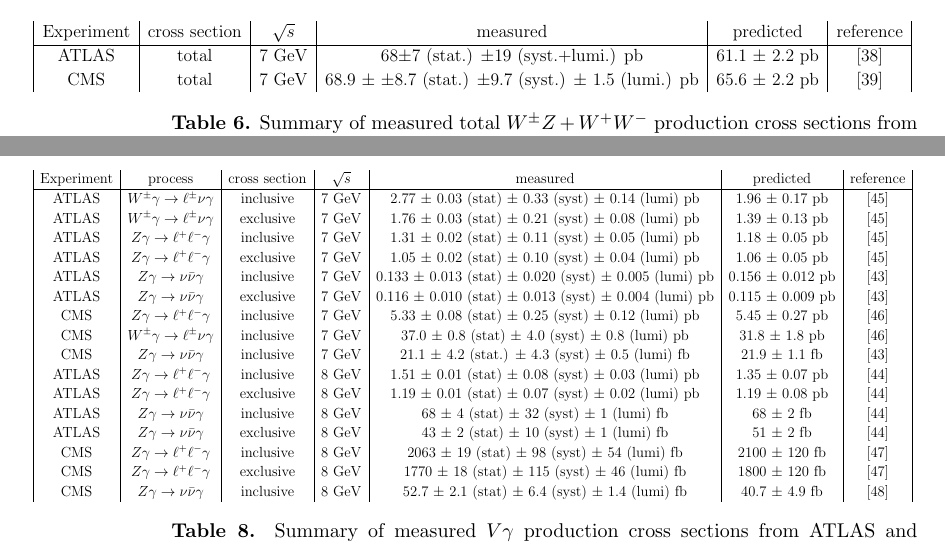
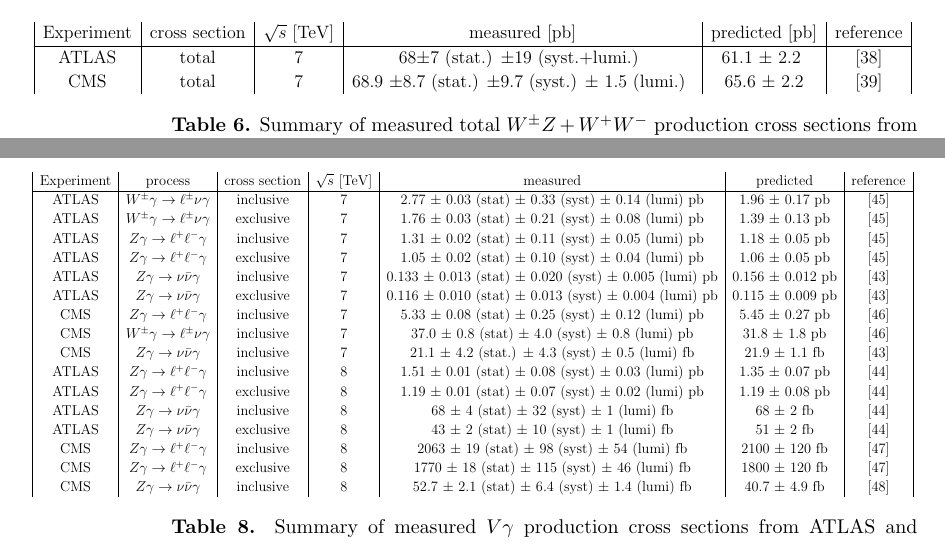
Before and after one commit to berryhil/ewkrun1, a LaTeX paper (ewkrun1_master.tex, which reads sss-inclboson-diboson-Vgammaprod.tex, sss-inclboson-diboson-lvjjVVprod.tex, sss-inclboson-diboson-wwprod.tex): two parts of pages 14 and 16 of 35 before the commit and two parts of pages 13 and 16 of 35 after it, joined at a grey line, cut so that both start at the same text. Compiled offline with pdfLaTeX.

Commit message:
removed typoes, streamlined tables

```diff
--- a/sss-inclboson-diboson-Vgammaprod.tex
+++ b/sss-inclboson-diboson-Vgammaprod.tex
@@ -52,24 +52,24 @@
 \begin{center}
 \resizebox{\textwidth}{!}{
 \begin{tabular}{|c|c|c|c|c|c|c|}
-Experiment & process & cross section & \rts & measured  & predicted  & reference  \\ \hline
-ATLAS	   & \Wglvg  & inclusive     & 7 GeV & 2.77 $\pm$ 0.03 (stat) $\pm$ 0.33 (syst) $\pm$ 0.14 (lumi) pb         & 1.96 $\pm$ 0.17 pb  & \cite{Aad:2013izg} \\
-ATLAS	   & \Wglvg  & exclusive     & 7 GeV &  1.76 $\pm$ 0.03 (stat) $\pm$ 0.21 (syst) $\pm$ 0.08 (lumi) pb        & 1.39 $\pm$ 0.13 pb & \cite{Aad:2013izg} \\
-ATLAS	   & \Zgllg  & inclusive      & 7 GeV & 1.31 $\pm$ 0.02 (stat) $\pm$ 0.11 (syst) $\pm$ 0.05 (lumi) pb        & 1.18 $\pm$ 0.05 pb         & \cite{Aad:2013izg} \\
-ATLAS	   & \Zgllg  & exclusive      & 7 GeV & 1.05 $\pm$ 0.02 (stat) $\pm$ 0.10 (syst) $\pm$ 0.04 (lumi) pb       & 1.06 $\pm$ 0.05 pb          & \cite{Aad:2013izg} \\
-ATLAS  	   & \Zgvvg  & inclusive      & 7 GeV & 0.133 $\pm$ 0.013 (stat) $\pm$ 0.020 (syst) $\pm$ 0.005 (lumi) pb         & 0.156 $\pm$ 0.012 pb          & \cite{Chatrchyan:2013nda} \\
-ATLAS  	   & \Zgvvg  & exclusive      & 7 GeV &  0.116 $\pm$ 0.010 (stat) $\pm$ 0.013 (syst) $\pm$ 0.004 (lumi) pb      &  0.115 $\pm$ 0.009 pb         & \cite{Chatrchyan:2013nda} \\
-CMS  	   & \Zgllg  & inclusive      & 7 GeV &   5.33 $\pm$ 0.08 (stat) $\pm$ 0.25 (syst) $\pm$ 0.12 (lumi) pb       & 5.45 $\pm$ 0.27 pb           & \cite{Chatrchyan:2013fya} \\
-CMS  	   & \Wglvg  & inclusive      & 7 GeV &  37.0 $\pm$ 0.8 (stat) $\pm$ 4.0 (syst) $\pm$ 0.8 (lumi) pb         & 31.8 $\pm$ 1.8 pb  & \cite{Chatrchyan:2013fya} \\
-CMS  	   & \Zgvvg  & inclusive      & 7 GeV &  21.1 $\pm$ 4.2 (stat.) $\pm$ 4.3 (syst) $\pm$ 0.5 (lumi) fb        &  21.9 $\pm$ 1.1 fb   & \cite{Chatrchyan:2013nda} \\
+Experiment & process & cross section & \rts\;[TeV] & measured  & predicted  & reference  \\ \hline
+ATLAS	   & \Wglvg  & inclusive     & 7 & 2.77 $\pm$ 0.03 (stat) $\pm$ 0.33 (syst) $\pm$ 0.14 (lumi) pb         & 1.96 $\pm$ 0.17 pb  & \cite{Aad:2013izg} \\
+ATLAS	   & \Wglvg  & exclusive     & 7  &  1.76 $\pm$ 0.03 (stat) $\pm$ 0.21 (syst) $\pm$ 0.08 (lumi) pb        & 1.39 $\pm$ 0.13 pb & \cite{Aad:2013izg} \\
+ATLAS	   & \Zgllg  & inclusive      & 7  & 1.31 $\pm$ 0.02 (stat) $\pm$ 0.11 (syst) $\pm$ 0.05 (lumi) pb        & 1.18 $\pm$ 0.05 pb         & \cite{Aad:2013izg} \\
+ATLAS	   & \Zgllg  & exclusive      & 7  & 1.05 $\pm$ 0.02 (stat) $\pm$ 0.10 (syst) $\pm$ 0.04 (lumi) pb       & 1.06 $\pm$ 0.05 pb          & \cite{Aad:2013izg} \\
+ATLAS  	   & \Zgvvg  & inclusive      & 7  & 0.133 $\pm$ 0.013 (stat) $\pm$ 0.020 (syst) $\pm$ 0.005 (lumi) pb         & 0.156 $\pm$ 0.012 pb          & \cite{Chatrchyan:2013nda} \\
+ATLAS  	   & \Zgvvg  & exclusive      & 7  &  0.116 $\pm$ 0.010 (stat) $\pm$ 0.013 (syst) $\pm$ 0.004 (lumi) pb      &  0.115 $\pm$ 0.009 pb         & \cite{Chatrchyan:2013nda} \\
+CMS  	   & \Zgllg  & inclusive      & 7  &   5.33 $\pm$ 0.08 (stat) $\pm$ 0.25 (syst) $\pm$ 0.12 (lumi) pb       & 5.45 $\pm$ 0.27 pb           & \cite{Chatrchyan:2013fya} \\
+CMS  	   & \Wglvg  & inclusive      & 7  &  37.0 $\pm$ 0.8 (stat) $\pm$ 4.0 (syst) $\pm$ 0.8 (lumi) pb         & 31.8 $\pm$ 1.8 pb  & \cite{Chatrchyan:2013fya} \\
+CMS  	   & \Zgvvg  & inclusive      & 7  &  21.1 $\pm$ 4.2 (stat.) $\pm$ 4.3 (syst) $\pm$ 0.5 (lumi) fb        &  21.9 $\pm$ 1.1 fb   & \cite{Chatrchyan:2013nda} \\
 
-ATLAS	   & \Zgllg  & inclusive      & 8 GeV & 1.51 $\pm$ 0.01 (stat) $\pm$ 0.08 (syst) $\pm$ 0.03 (lumi) pb        & 1.35 $\pm$ 0.07 pb         & \cite{Aad:2016sau} \\
-ATLAS	   & \Zgllg  & exclusive      & 8 GeV & 1.19 $\pm$ 0.01 (stat) $\pm$ 0.07 (syst) $\pm$ 0.02 (lumi) pb       & 1.19 $\pm$ 0.08 pb          & \cite{Aad:2016sau} \\
-ATLAS  	   & \Zgvvg  & inclusive      & 8 GeV & 68 $\pm$ 4 (stat) $\pm$ 32 (syst) $\pm$ 1 (lumi) fb         & 68 $\pm$ 2 fb          & \cite{Aad:2016sau} \\
-ATLAS  	   & \Zgvvg  & exclusive      & 8 GeV & 43 $\pm$ 2 (stat) $\pm$ 10 (syst) $\pm$ 1 (lumi) fb      &  51 $\pm$ 2 fb         & \cite{Aad:2016sau} \\
-CMS  	   & \Zgllg  & inclusive      & 8 GeV &  2063 $\pm$ 19 (stat) $\pm$ 98 (syst) $\pm$ 54 (lumi) fb  &  2100 $\pm$ 120 fb          & \cite{Khachatryan:2015kea} \\
-CMS  	   & \Zgllg  & exclusive      & 8 GeV &     1770 $\pm$ 18 (stat) $\pm$ 115 (syst) $\pm$ 46 (lumi) fb     &  1800 $\pm$ 120 fb          & \cite{Khachatryan:2015kea} \\
-CMS  	   & \Zgvvg  & inclusive      & 8 GeV &     52.7 $\pm$ 2.1 (stat) $\pm$ 6.4 (syst) $\pm$ 1.4 (lumi) fb     & 40.7 $\pm$ 4.9 fb       & \cite{Khachatryan:2016yro} \\
+ATLAS	   & \Zgllg  & inclusive      & 8  & 1.51 $\pm$ 0.01 (stat) $\pm$ 0.08 (syst) $\pm$ 0.03 (lumi) pb        & 1.35 $\pm$ 0.07 pb         & \cite{Aad:2016sau} \\
+ATLAS	   & \Zgllg  & exclusive      & 8  & 1.19 $\pm$ 0.01 (stat) $\pm$ 0.07 (syst) $\pm$ 0.02 (lumi) pb       & 1.19 $\pm$ 0.08 pb          & \cite{Aad:2016sau} \\
+ATLAS  	   & \Zgvvg  & inclusive      & 8  & 68 $\pm$ 4 (stat) $\pm$ 32 (syst) $\pm$ 1 (lumi) fb         & 68 $\pm$ 2 fb          & \cite{Aad:2016sau} \\
+ATLAS  	   & \Zgvvg  & exclusive      & 8  & 43 $\pm$ 2 (stat) $\pm$ 10 (syst) $\pm$ 1 (lumi) fb      &  51 $\pm$ 2 fb         & \cite{Aad:2016sau} \\
+CMS  	   & \Zgllg  & inclusive      & 8  &  2063 $\pm$ 19 (stat) $\pm$ 98 (syst) $\pm$ 54 (lumi) fb  &  2100 $\pm$ 120 fb          & \cite{Khachatryan:2015kea} \\
+CMS  	   & \Zgllg  & exclusive      & 8  &     1770 $\pm$ 18 (stat) $\pm$ 115 (syst) $\pm$ 46 (lumi) fb     &  1800 $\pm$ 120 fb          & \cite{Khachatryan:2015kea} \\
+CMS  	   & \Zgvvg  & inclusive      & 8  &     52.7 $\pm$ 2.1 (stat) $\pm$ 6.4 (syst) $\pm$ 1.4 (lumi) fb     & 40.7 $\pm$ 4.9 fb       & \cite{Khachatryan:2016yro} \\
 \end{tabular}
 }
 \caption{Summary of measured \Vg production cross sections from ATLAS and CMS
--- a/sss-inclboson-diboson-lvjjVVprod.tex
+++ b/sss-inclboson-diboson-lvjjVVprod.tex
@@ -63,9 +63,9 @@
 \begin{center}
 \resizebox{\textwidth}{!}{
 \begin{tabular}{|c|c|c|c|c|c|}
-Experiment & cross section & \rts & measured  & predicted  & reference  \\ \hline
-ATLAS & total & 7 GeV & {68$\pm{7}$ (stat.) $\pm{19}$ (syst.+lumi.) pb}  & {61.1  $\pm$ ${2.2}$ pb} & \cite{Aad:2014mda} \\
-CMS & total & 7 GeV & {68.9 $\pm$ $\pm{8.7}$ (stat.) $\pm{9.7}$ (syst.) $\pm$ 1.5 (lumi.) pb}  & 65.6 $\pm$ 2.2 pb & \cite{Chatrchyan:2012bd} \\
+Experiment & cross section & \rts\;[TeV] & measured [pb]  & predicted [pb] & reference  \\ \hline
+ATLAS & total & 7  & {68$\pm{7}$ (stat.) $\pm{19}$ (syst.+lumi.) }  & {61.1  $\pm$ ${2.2}$ } & \cite{Aad:2014mda} \\
+CMS & total & 7  & {68.9 $\pm{8.7}$ (stat.) $\pm{9.7}$ (syst.) $\pm$ 1.5 (lumi.) }  & 65.6 $\pm$ 2.2  & \cite{Chatrchyan:2012bd} \\
 \end{tabular}
 }
 \caption{Summary of measured total $\WZ+\WW$ production cross sections from ATLAS and CMS
--- a/sss-inclboson-diboson-wwprod.tex
+++ b/sss-inclboson-diboson-wwprod.tex
@@ -68,7 +68,4 @@
 \begin{center}
 \resizebox{\textwidth}{!}{
 \begin{tabular}{|c|c|c|c|c|c|}
-Experiment & cross section & \rts & measured  & predicted  & reference  \\ \hline
-ATLAS & total & 7 GeV & {51.9 $\pm 2.0$  (stat.) ${3.9}$ (syst.) $\pm$ 2.0 (lumi.) pb}  & {44.7 $^{+2.1}_{-1.9}$ pb} & \cite{ATLAS:2012mec} \\
-CMS & total & 7 GeV & {52.4 $\pm 2.0$  (stat.) ${4.5}$ (syst.) $\pm$ 1.2 (lumi.) pb}  & {47.0 $\pm 2.0$ pb} & \cite{Chatrchyan:2013yaa} \\
-CMS & total & 8 GeV & {69.9 $\pm 2.8$  (stat.) ${5.6}$ (syst.) $\pm$ 3.1 (lumi.) pb}  & {57.3 $^{+2.3}_{-1.6}$ pb} & \cite{Chatrchyan:2013yaa} \\
+Experiment & cross section & \rts\; [TeV] & measured [pb]  & predicted [pb] & reference  \\ \hline
--- a/sss-inclboson-diboson-wzprod.tex
+++ b/sss-inclboson-diboson-wzprod.tex
@@ -62,8 +62,4 @@
 \begin{center}
 \resizebox{\textwidth}{!}{
 \begin{tabular}{|c|c|c|c|c|c|}
-Experiment & cross section & \rts & measured  & predicted  & reference  \\ \hline
-ATLAS & total & 7 GeV & {19$^{+1.4}_{-1.3}$ (stat.) $\pm{0.9}$ (syst.) $\pm$ 0.4 (lumi.) pb}  & {17.6 $^{+1.1}_{-1.0}$ pb} & \cite{Aad:2012twa} \\
-ATLAS & total & 8 GeV & {24.3$\pm 0.6$ (stat.) $\pm{0.6}$ (syst.) $\pm{0.4}$ (theo.) $\pm$ 0.5 (lumi.) pb}  & {21.0  $\pm$ 1.6 pb} & \cite{Aad:2016ett} \\
-ATLAS & fiducial & 7 GeV & {92 $\pm$ $^{+7}_{-6}$ (stat.) $\pm{4}$ (syst.) $\pm$ 2 (lumi.) fb}  & -- & \cite{Aad:2012twa} \\
-ATLAS & fiducial & 8 GeV & {35 $\pm$ $\pm{0.9}$ (stat.) $\pm{0.8}$ (syst.) $\pm$ 0.8 (lumi.) fb}  & {30 $\pm$ $\pm{0.5}$ (PDF) $\pm{0.8}$ (scale) fb} & \cite{Aad:2016ett} \\
+Experiment & cross section & \rts\;[TeV] & measured  & predicted  & reference  \\ \hline
```
Also changed, not shown: sss-inclboson-diboson-zzprod.tex (+8 -8 lines), sss-inclboson-diboson-Vgammaprod.tex (39 more changed lines), sss-inclboson-diboson-wwprod.tex (5 more changed lines), sss-inclboson-diboson-wzprod.tex (6 more changed lines).
